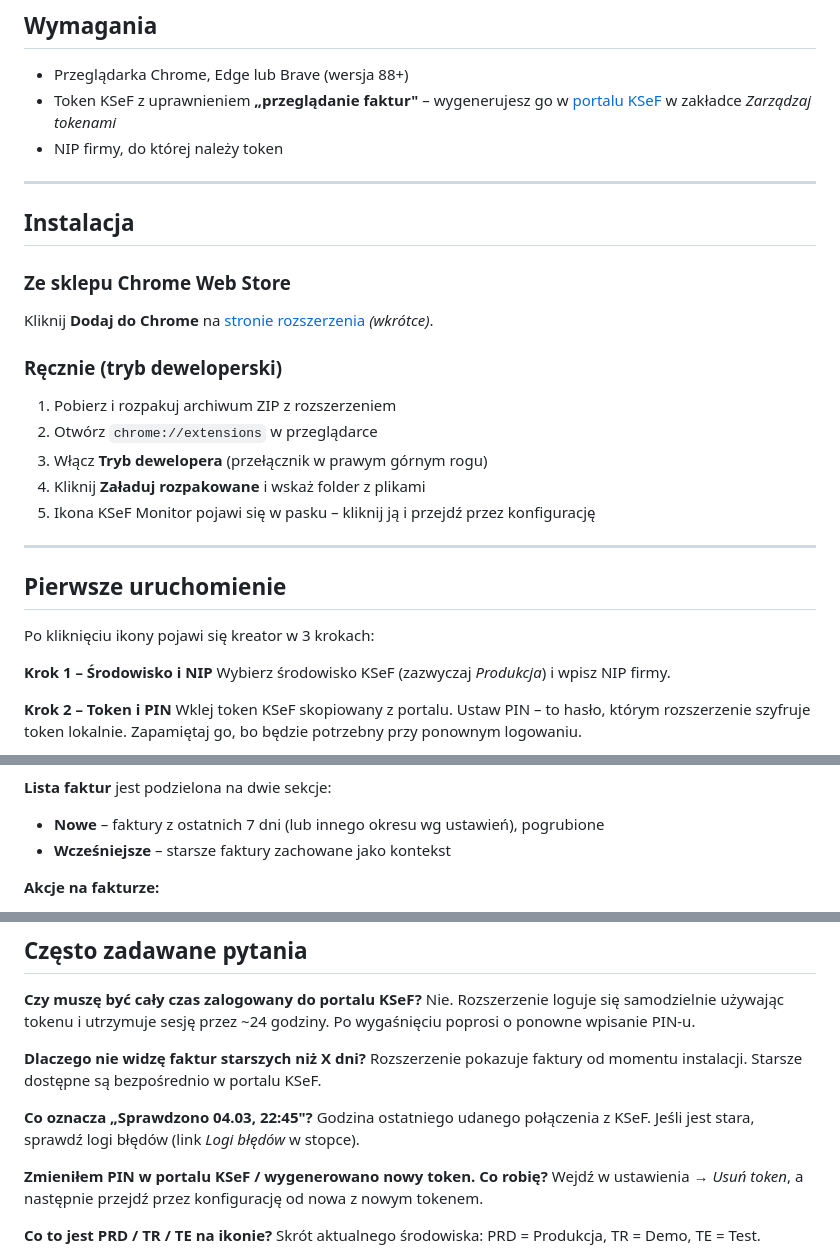
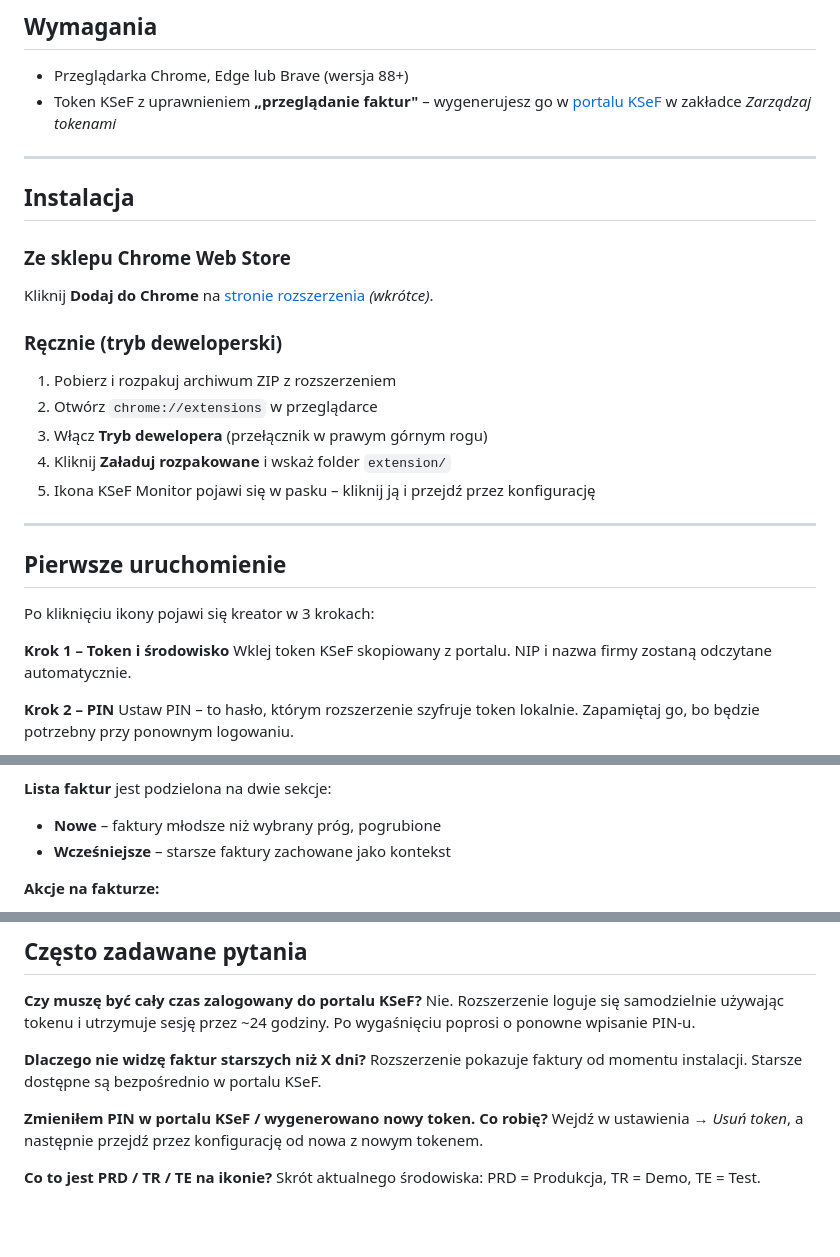
Before and after one commit to olaf-wilkosz/ksef-monitor, a Markdown page: README.md, 3 parts joined by grey strips. Rendered like a GitHub page; blank space fills up the shorter version.

```diff
--- a/README.md
+++ b/README.md
@@ -20,7 +22,6 @@ Rozszerzenie Chrome, które monitoruje nowe faktury zakupowe w Krajowym Systemie
 
 - Przeglądarka Chrome, Edge lub Brave (wersja 88+)
 - Token KSeF z uprawnieniem **„przeglądanie faktur"** – wygenerujesz go w [portalu KSeF](https://ksef.podatki.gov.pl) w zakładce *Zarządzaj tokenami*
-- NIP firmy, do której należy token
 
 ---
 
@@ -35,7 +36,7 @@ Kliknij **Dodaj do Chrome** na [stronie rozszerzenia](https://chrome.google.com/
 1. Pobierz i rozpakuj archiwum ZIP z rozszerzeniem
 2. Otwórz `chrome://extensions` w przeglądarce
 3. Włącz **Tryb dewelopera** (przełącznik w prawym górnym rogu)
-4. Kliknij **Załaduj rozpakowane** i wskaż folder z plikami
+4. Kliknij **Załaduj rozpakowane** i wskaż folder `extension/`
 5. Ikona KSeF Monitor pojawi się w pasku – kliknij ją i przejdź przez konfigurację
 
 ---
@@ -44,10 +45,10 @@ Kliknij **Dodaj do Chrome** na [stronie rozszerzenia](https://chrome.google.com/
 
 Po kliknięciu ikony pojawi się kreator w 3 krokach:
 
-**Krok 1 – Środowisko i NIP**
-Wybierz środowisko KSeF (zazwyczaj *Produkcja*) i wpisz NIP firmy.
+**Krok 1 – Token i środowisko**
+Wklej token KSeF skopiowany z portalu. NIP i nazwa firmy zostaną odczytane automatycznie.
 
-**Krok 2 – Token i PIN**
-Wklej token KSeF skopiowany z portalu. Ustaw PIN – to hasło, którym rozszerzenie szyfruje token lokalnie. Zapamiętaj go, bo będzie potrzebny przy ponownym logowaniu.
+**Krok 2 – PIN**
+Ustaw PIN – to hasło, którym rozszerzenie szyfruje token lokalnie. Zapamiętaj go, bo będzie potrzebny przy ponownym logowaniu.
 
 **Krok 3 – Test połączenia**
@@ -60,7 +65,7 @@ Rozszerzenie sprawdza czy token działa i pobiera listę ostatnich faktur jako p
 **Ikona w pasku** pokazuje liczbę faktur wymagających uwagi. Kliknij ją by otworzyć listę.
 
 **Lista faktur** jest podzielona na dwie sekcje:
-- **Nowe** – faktury z ostatnich 7 dni (lub innego okresu wg ustawień), pogrubione
+- **Nowe** – faktury młodsze niż wybrany próg, pogrubione
 - **Wcześniejsze** – starsze faktury zachowane jako kontekst
 
 **Akcje na fakturze:**
@@ -105,9 +114,6 @@ Nie. Rozszerzenie loguje się samodzielnie używając tokenu i utrzymuje sesję
 
 **Dlaczego nie widzę faktur starszych niż X dni?**
 Rozszerzenie pokazuje faktury od momentu instalacji. Starsze dostępne są bezpośrednio w portalu KSeF.
-
-**Co oznacza „Sprawdzono 04.03, 22:45"?**
-Godzina ostatniego udanego połączenia z KSeF. Jeśli jest stara, sprawdź logi błędów (link *Logi błędów* w stopce).
 
 **Zmieniłem PIN w portalu KSeF / wygenerowano nowy token. Co robię?**
 Wejdź w ustawienia → *Usuń token*, a następnie przejdź przez konfigurację od nowa z nowym tokenem.
```
Also changed, not shown: other parts of README.md (+14 -2 lines).
